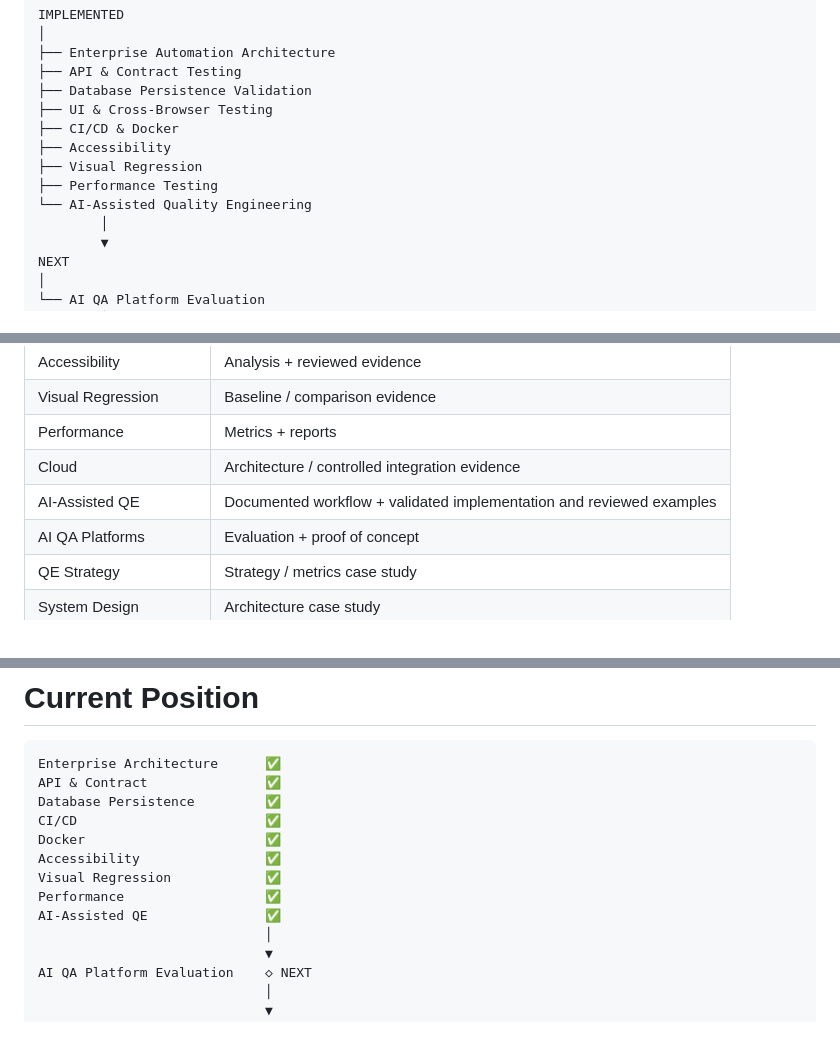
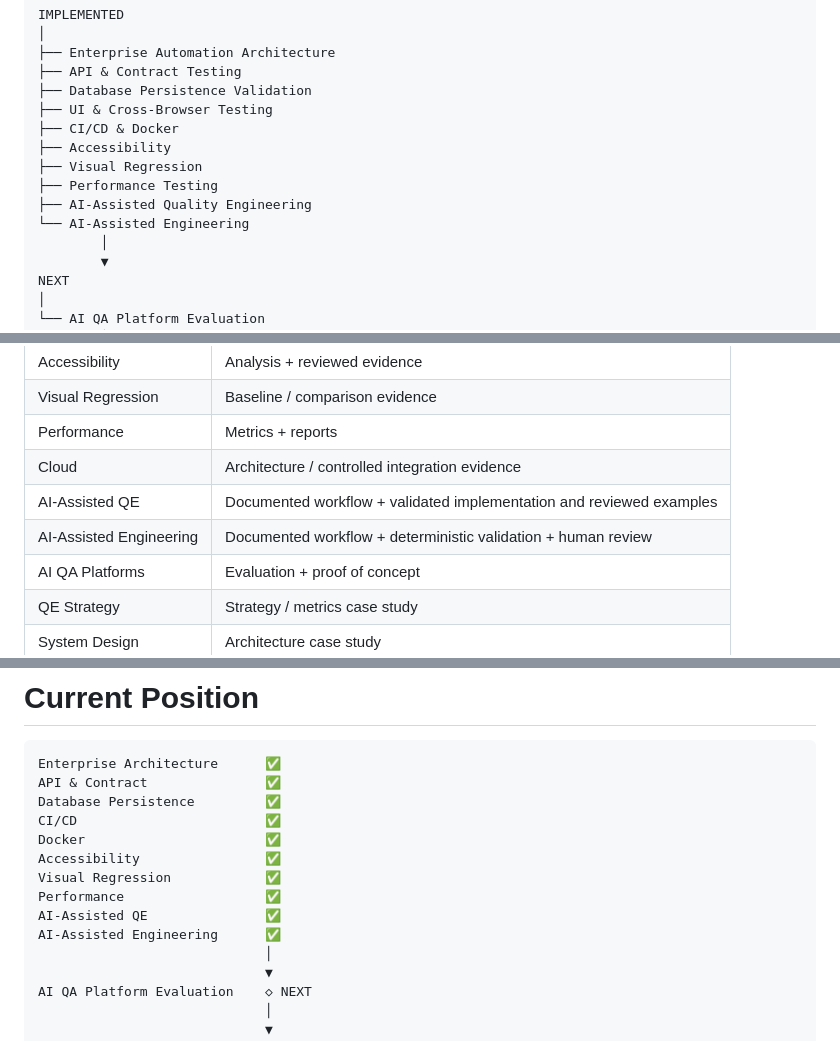
Before and after one commit to szabihudak/quality-engineering-showcase, a Markdown page: docs/ROADMAP.md, 3 parts joined by grey strips. GitHub-like rendering.

```diff
--- a/docs/ROADMAP.md
+++ b/docs/ROADMAP.md
@@ -30,7 +30,8 @@ IMPLEMENTED
 ├── Accessibility
 ├── Visual Regression
 ├── Performance Testing
-└── AI-Assisted Quality Engineering
+├── AI-Assisted Quality Engineering
+└── AI-Assisted Engineering
         │
         ▼
 NEXT
@@ -668,6 +693,7 @@ Different roadmap areas may produce different forms of evidence.
 | Performance | Metrics + reports |
 | Cloud | Architecture / controlled integration evidence |
 | AI-Assisted QE | Documented workflow + validated implementation and reviewed examples |
+| AI-Assisted Engineering | Documented workflow + deterministic validation + human review |
 | AI QA Platforms | Evaluation + proof of concept |
 | QE Strategy | Strategy / metrics case study |
 | System Design | Architecture case study |
@@ -725,6 +768,7 @@ Accessibility                ✅
 Visual Regression            ✅
 Performance                  ✅
 AI-Assisted QE               ✅
+AI-Assisted Engineering      ✅
                              │
                              ▼
 AI QA Platform Evaluation    ◇ NEXT
```
Also changed, not shown: other parts of docs/ROADMAP.md (+50 -9 lines).
